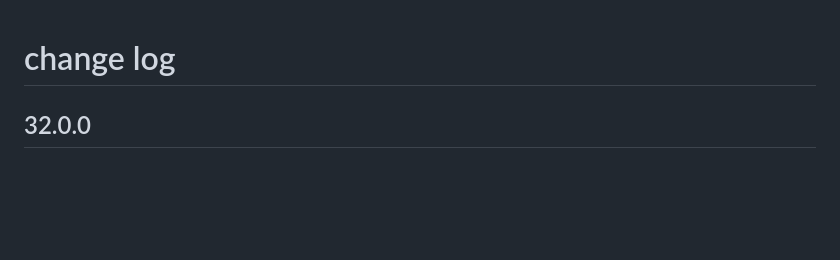
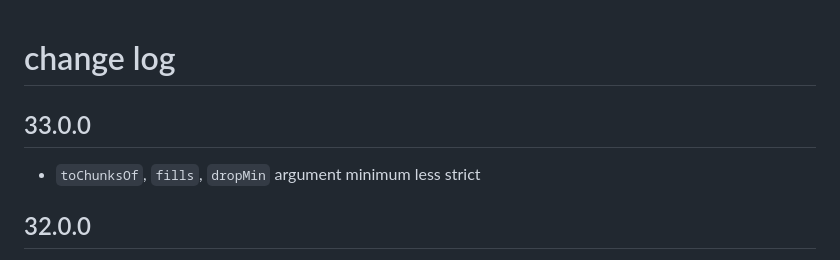
Before and after one commit to lue-bird/elm-typesafe-array, a Markdown page: changes.md, the part around the change. Drawn GitHub-style; blank space fills up the shorter version.

Commit message:
33.0.0 change log +

```diff
--- a/changes.md
+++ b/changes.md
@@ -1,4 +1,8 @@
 # change log
+
+## 33.0.0
+
+  - `toChunksOf`, `fills`, `dropMin` argument minimum less strict
 
 ## 32.0.0
 
```
